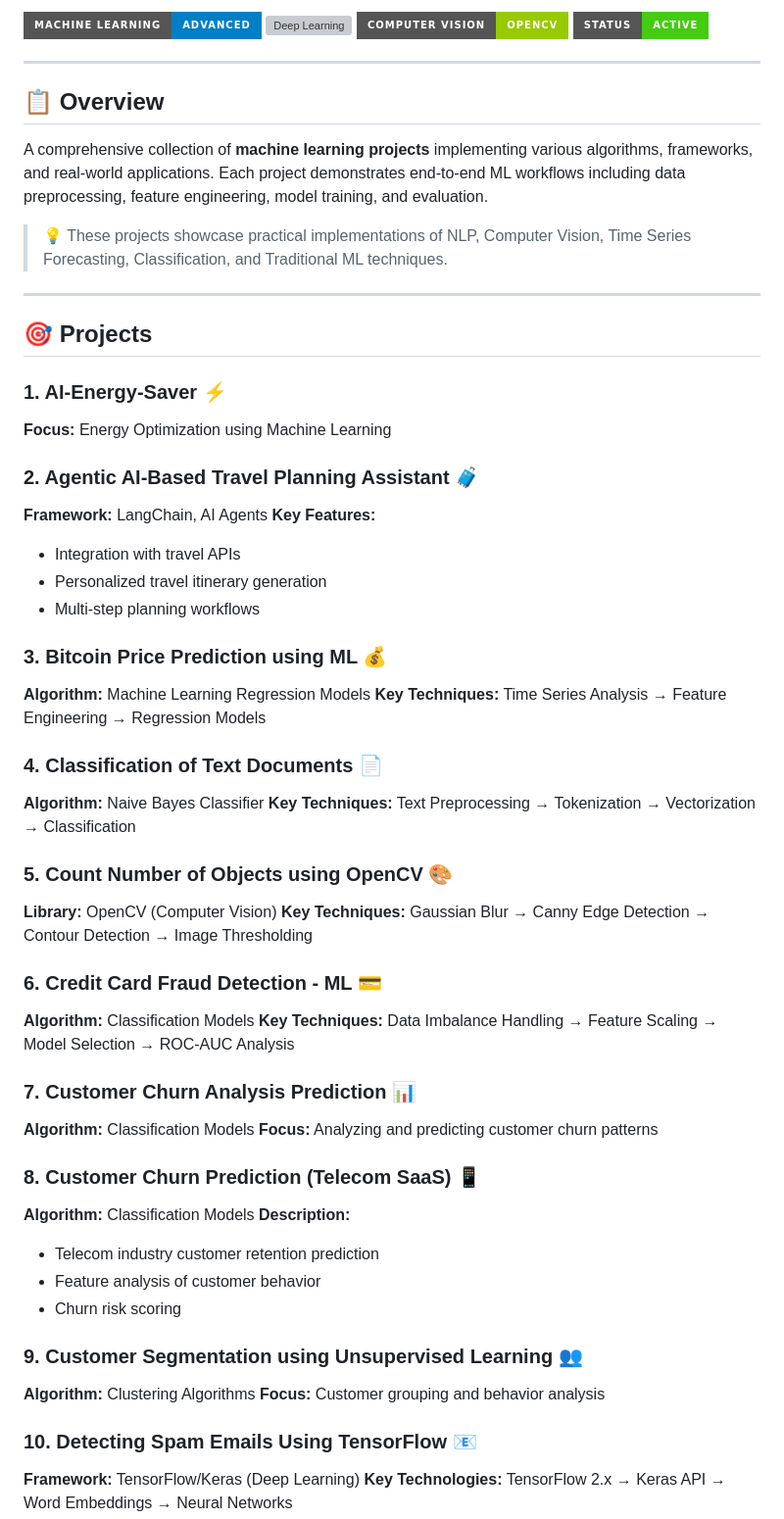
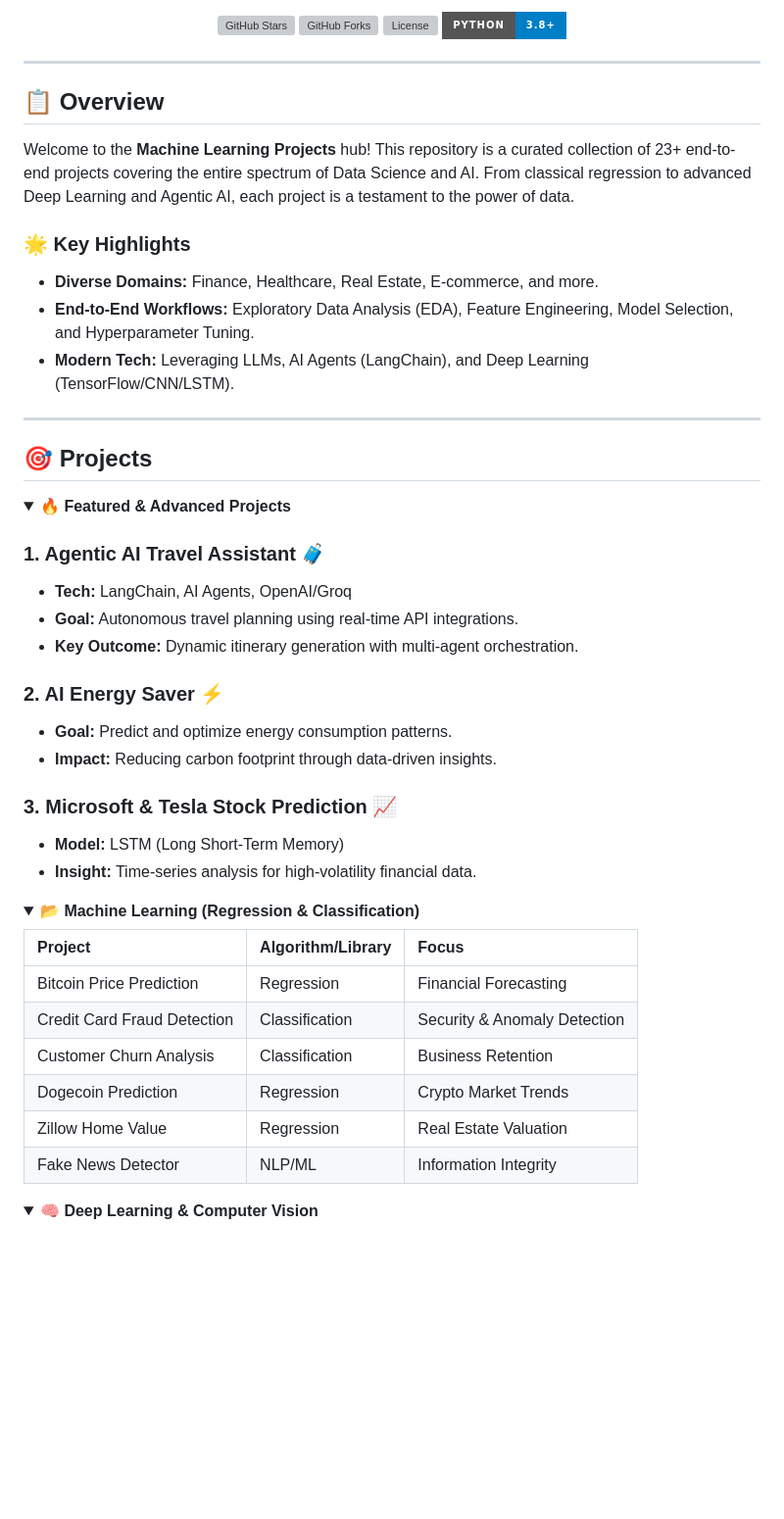
Before and after one commit to HarshChoudhary2003/Machine_Learning_Projects, a Markdown page: README.md, the part around one of its changes. Shown at 98% size. Drawn GitHub-style; folded sections open; badges without logos; blank space fills up the shorter version; grey boxes are pictures that could not be loaded.

```diff
--- a/README.md
+++ b/README.md
@@ -4,63 +11,55 @@
 
-[![Machine Learning](https://img.shields.io/badge/Machine%20Learning-Advanced-blue?style=for-the-badge&logo=python)](https://github.com/HarshChoudhary2003/Machine_Learning_Projects)
-[![Deep Learning](https://img.shields.io/badge/Deep%20Learning-TensorFlow%2FKeras-orange?style=for-the-badge&logo=tensorflow)](https://github.com/HarshChoudhary2003/Machine_Learning_Projects)
-[![Computer Vision](https://img.shields.io/badge/Computer%20Vision-OpenCV-green?style=for-the-badge&logo=opencv)](https://github.com/HarshChoudhary2003/Machine_Learning_Projects)
-[![Status](https://img.shields.io/badge/Status-Active-success?style=for-the-badge)](https://github.com/HarshChoudhary2003/Machine_Learning_Projects)
+  [![GitHub Stars](https://img.shields.io/github/stars/HarshChoudhary2003/Machine_Learning_Projects?style=for-the-badge&color=ffd700&logo=github)](https://github.com/HarshChoudhary2003/Machine_Learning_Projects/stargazers)
+  [![GitHub Forks](https://img.shields.io/github/forks/HarshChoudhary2003/Machine_Learning_Projects?style=for-the-badge&color=00ff00&logo=github)](https://github.com/HarshChoudhary2003/Machine_Learning_Projects/network/members)
+  [![License](https://img.shields.io/github/license/HarshChoudhary2003/Machine_Learning_Projects?style=for-the-badge&color=blue&logo=opensourceinitiative)](https://github.com/HarshChoudhary2003/Machine_Learning_Projects/blob/main/LICENSE)
+  [![Python](https://img.shields.io/badge/Python-3.8%2B-blue?style=for-the-badge&logo=python&logoColor=white)](https://www.python.org/)
+</div>
 
 ---
 
 ## 📋 Overview
 
-A comprehensive collection of **machine learning projects** implementing various algorithms, frameworks, and real-world applications. Each project demonstrates end-to-end ML workflows including data preprocessing, feature engineering, model training, and evaluation.
+Welcome to the **Machine Learning Projects** hub! This repository is a curated collection of 23+ end-to-end projects covering the entire spectrum of Data Science and AI. From classical regression to advanced Deep Learning and Agentic AI, each project is a testament to the power of data.
 
-> 💡 These projects showcase practical implementations of NLP, Computer Vision, Time Series Forecasting, Classification, and Traditional ML techniques.
+### 🌟 Key Highlights
+- **Diverse Domains:** Finance, Healthcare, Real Estate, E-commerce, and more.
+- **End-to-End Workflows:** Exploratory Data Analysis (EDA), Feature Engineering, Model Selection, and Hyperparameter Tuning.
+- **Modern Tech:** Leveraging LLMs, AI Agents (LangChain), and Deep Learning (TensorFlow/CNN/LSTM).
 
 ---
 
 ## 🎯 Projects
 
-### 1. AI-Energy-Saver ⚡
-**Focus:** Energy Optimization using Machine Learning
+<details open>
+<summary><b>🔥 Featured & Advanced Projects</b></summary>
 
-### 2. Agentic AI-Based Travel Planning Assistant 🧳
-**Framework:** LangChain, AI Agents
-**Key Features:**
-- Integration with travel APIs
-- Personalized travel itinerary generation
-- Multi-step planning workflows
+### 1. Agentic AI Travel Assistant 🧳
+- **Tech:** LangChain, AI Agents, OpenAI/Groq
+- **Goal:** Autonomous travel planning using real-time API integrations.
+- **Key Outcome:** Dynamic itinerary generation with multi-agent orchestration.
 
-### 3. Bitcoin Price Prediction using ML 💰
-**Algorithm:** Machine Learning Regression Models
-**Key Techniques:** Time Series Analysis → Feature Engineering → Regression Models
+### 2. AI Energy Saver ⚡
+- **Goal:** Predict and optimize energy consumption patterns.
+- **Impact:** Reducing carbon footprint through data-driven insights.
 
-### 4. Classification of Text Documents 📄
-**Algorithm:** Naive Bayes Classifier
-**Key Techniques:** Text Preprocessing → Tokenization → Vectorization → Classification
+### 3. Microsoft & Tesla Stock Prediction 📈
+- **Model:** LSTM (Long Short-Term Memory)
+- **Insight:** Time-series analysis for high-volatility financial data.
+</details>
 
-### 5. Count Number of Objects using OpenCV 🎨
-**Library:** OpenCV (Computer Vision)
-**Key Techniques:** Gaussian Blur → Canny Edge Detection → Contour Detection → Image Thresholding
+<details>
+<summary><b>📂 Machine Learning (Regression & Classification)</b></summary>
 
-### 6. Credit Card Fraud Detection - ML 💳
-**Algorithm:** Classification Models
-**Key Techniques:** Data Imbalance Handling → Feature Scaling → Model Selection → ROC-AUC Analysis
+| Project | Algorithm/Library | Focus |
+| :--- | :--- | :--- |
+| Bitcoin Price Prediction | Regression | Financial Forecasting |
+| Credit Card Fraud Detection | Classification | Security & Anomaly Detection |
+| Customer Churn Analysis | Classification | Business Retention |
+| Dogecoin Prediction | Regression | Crypto Market Trends |
+| Zillow Home Value | Regression | Real Estate Valuation |
+| Fake News Detector | NLP/ML | Information Integrity |
+</details>
 
-### 7. Customer Churn Analysis Prediction 📊
-**Algorithm:** Classification Models
-**Focus:** Analyzing and predicting customer churn patterns
+<details>
+<summary><b>🧠 Deep Learning & Computer Vision</b></summary>
 
-### 8. Customer Churn Prediction (Telecom SaaS) 📱
-**Algorithm:** Classification Models
-**Description:**
-- Telecom industry customer retention prediction
-- Feature analysis of customer behavior
-- Churn risk scoring
-
-### 9. Customer Segmentation using Unsupervised Learning 👥
-**Algorithm:** Clustering Algorithms
-**Focus:** Customer grouping and behavior analysis
-
-### 10. Detecting Spam Emails Using TensorFlow 📧
-**Framework:** TensorFlow/Keras (Deep Learning)
-**Key Technologies:** TensorFlow 2.x → Keras API → Word Embeddings → Neural Networks
-
```
Also changed, not shown: other parts of README.md (+64 -103 lines).
